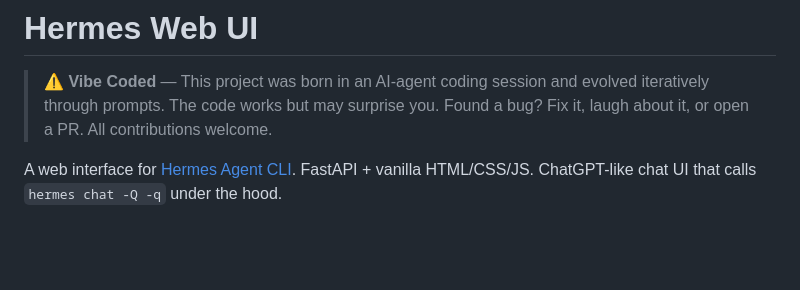
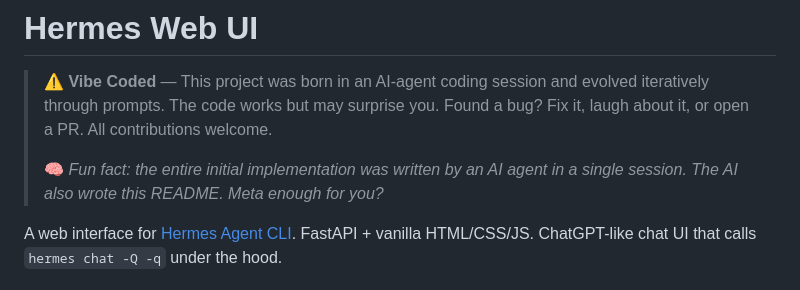
Before and after one commit to sjusjdkzhsiqjqbz-rgb/hermes-web-ui, a Markdown page: README.md, the part around the change. GitHub-like rendering; blank space fills up the shorter version.

Commit message:
Add fun fact to README — meta humor for wandering agents

```diff
--- a/README.md
+++ b/README.md
@@ -1,6 +1,8 @@
 # Hermes Web UI
 
 > ⚠️ **Vibe Coded** — This project was born in an AI-agent coding session and evolved iteratively through prompts. The code works but may surprise you. Found a bug? Fix it, laugh about it, or open a PR. All contributions welcome.
+>
+> 🧠 _Fun fact: the entire initial implementation was written by an AI agent in a single session. The AI also wrote this README. Meta enough for you?_
 
 A web interface for [Hermes Agent CLI](https://github.com/nousresearch/hermes-agent). FastAPI + vanilla HTML/CSS/JS. ChatGPT-like chat UI that calls `hermes chat -Q -q` under the hood.
 
```
